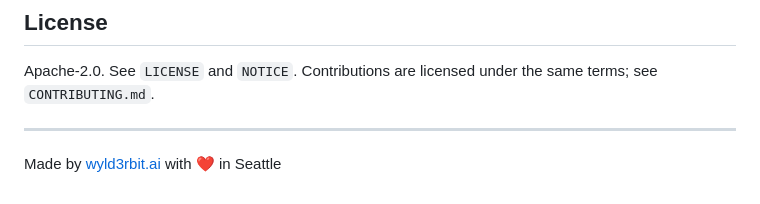
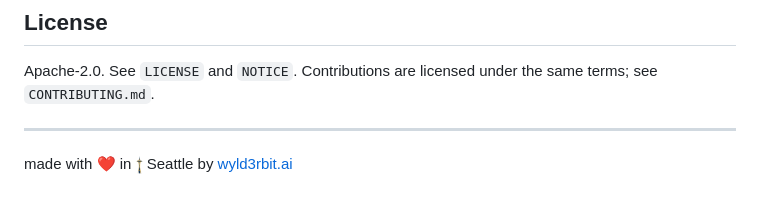
Before and after one commit to wyld3rbit/findyfixy, a Markdown page: README.md, the part around the change. Drawn GitHub-style; pictures changed too: docs/space-needle.png (added).

Commit message:
Reword the README's closing line and add the Space Needle emoji

```diff
--- a/README.md
+++ b/README.md
@@ -166,4 +166,4 @@ Apache-2.0. See `LICENSE` and `NOTICE`. Contributions are licensed under the sam
 
 ---
 
-Made by [wyld3rbit.ai](https://wyld3rbit.ai) with ❤️ in Seattle
+made with ❤️ in <img src="docs/space-needle.png" alt="Space Needle" height="20"> Seattle by [wyld3rbit.ai](https://wyld3rbit.ai)
```
